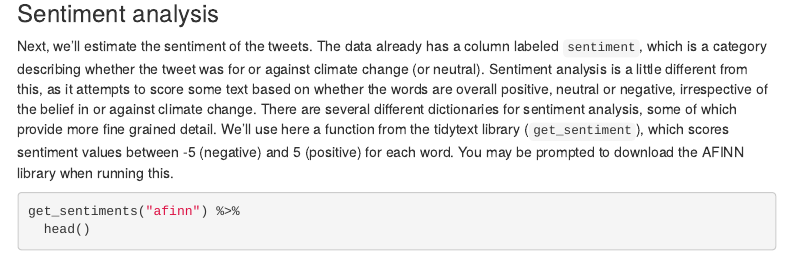
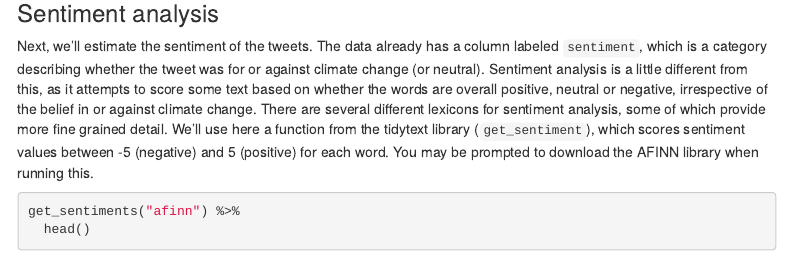
Before and after one commit to simonbrewer/MAGIC_AI_Workshop, an R Markdown document (MAGIC_03_NLP.Rmd): the page in a window 1100 px wide, from 5020 px down. Rendered offline with R 4.5, knitr and Pandoc, with nearby package versions; some code elsewhere in the file could not run offline; menus at the side of the page are left out.

Commit message:
Updated R lab 3

````diff
--- a/MAGIC_03_NLP.Rmd
+++ b/MAGIC_03_NLP.Rmd
@@ -229,7 +229,7 @@ wordcloud(tidy_count_neg$clean_word, tidy_count_neg$n, max.words = 100)
 
 ### Sentiment analysis
 
-Next, we'll estimate the sentiment of the tweets. The data already has a column labeled `sentiment`, which is a category describing whether the tweet was for or against climate change (or neutral). Sentiment analysis is a little different from this, as it attempts to score some text based on whether the words are overall positive, neutral or negative, irrespective of the belief in or against climate change. There are several different dictionaries for sentiment analysis, some of which provide more fine grained detail. We'll use here a function from the tidytext library (`get_sentiment`), which scores sentiment values between -5 (negative) and 5 (positive) for each word. You may be prompted to download the AFINN library when running this.
+Next, we'll estimate the sentiment of the tweets. The data already has a column labeled `sentiment`, which is a category describing whether the tweet was for or against climate change (or neutral). Sentiment analysis is a little different from this, as it attempts to score some text based on whether the words are overall positive, neutral or negative, irrespective of the belief in or against climate change. There are several different lexicons for sentiment analysis, some of which provide more fine grained detail. We'll use here a function from the tidytext library (`get_sentiment`), which scores sentiment values between -5 (negative) and 5 (positive) for each word. You may be prompted to download the AFINN library when running this.
 
 ```{r}
 get_sentiments("afinn") %>%
````
Also changed, not shown: 1 other file.
